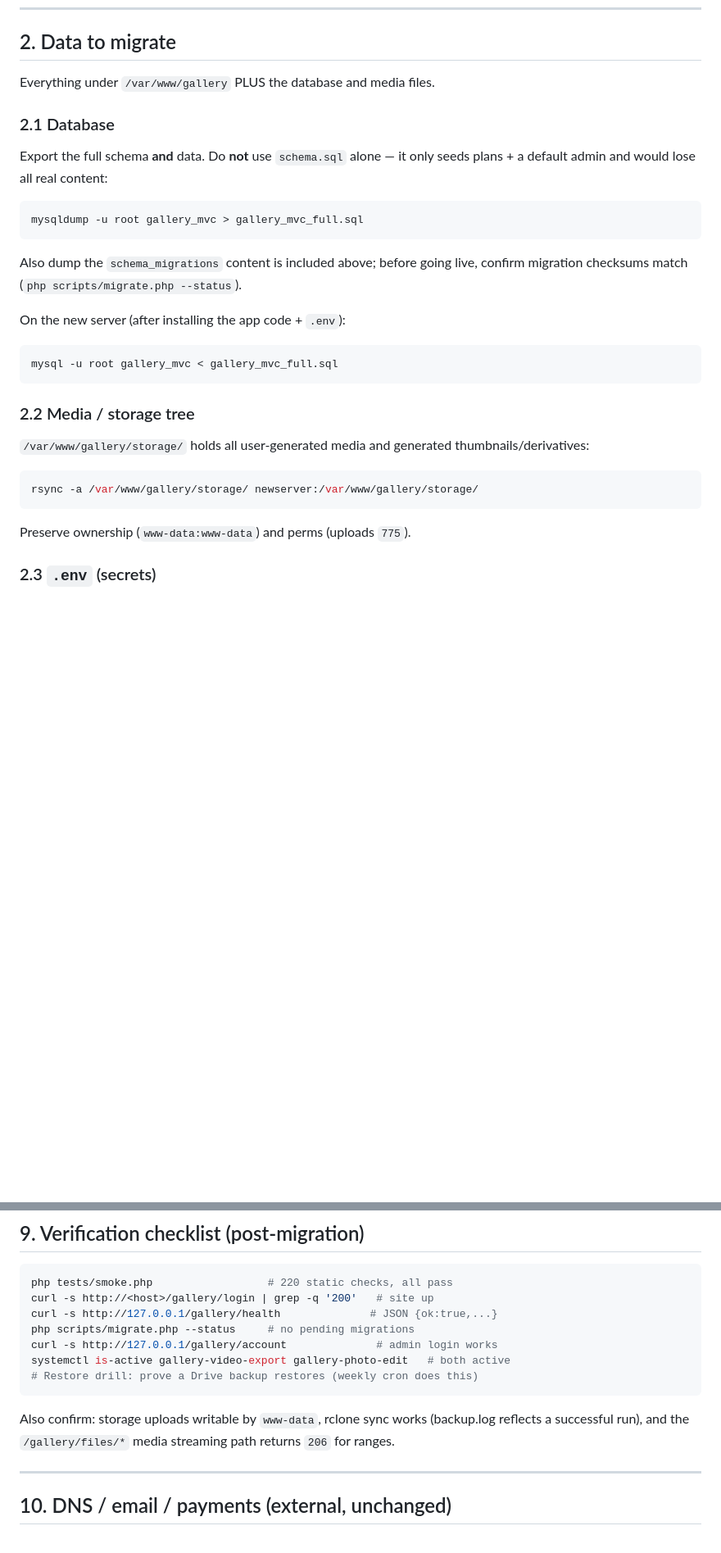
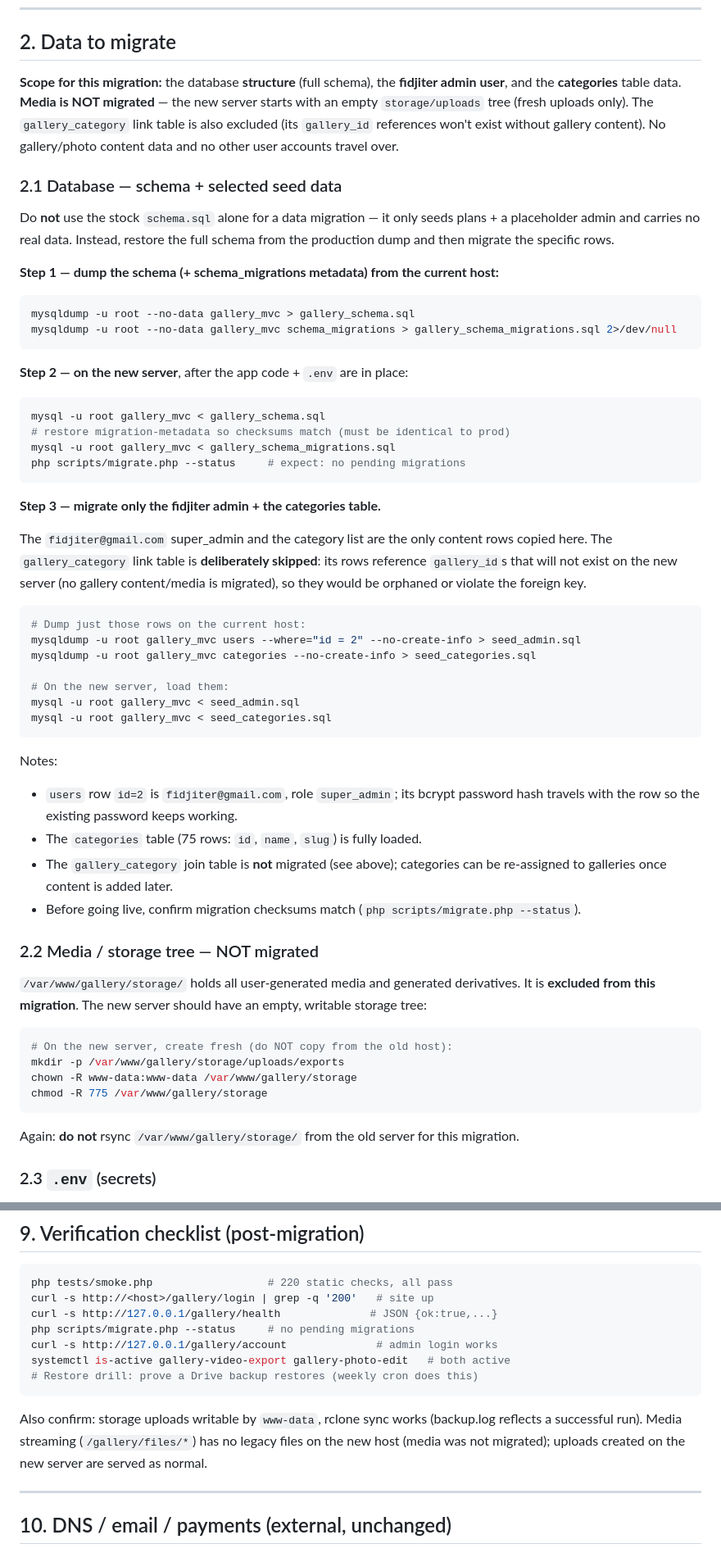
Before and after one commit to k0dejunky/gallery-site, a Markdown page: docs/MIGRATION.md, 2 parts joined by grey strips. Shown at 82% size. Rendered like a GitHub page; blank space fills up the shorter version.

Commit message:
Scope migration runbook: schema + fidjiter admin + categories only
Per operator feedback, this pass does NOT migrate media or gallery
content. Migrate: db schema (structure) + schema_migrations, the
fidjiter@gmail.com super_admin user, and the categories table data.
The gallery_category link table is excluded (its gallery_id refs
won't exist without gallery content).

````diff
--- a/docs/MIGRATION.md
+++ b/docs/MIGRATION.md
@@ -33,36 +38,77 @@ The repo's CI/smoke tests and the deploy/restore scripts assume a systemd host.
 
 ## 2. Data to migrate
 
-Everything under `/var/www/gallery` PLUS the database and media files.
+**Scope for this migration:** the database **structure** (full schema), the
+**fidjiter admin user**, and the **categories** table data. **Media is NOT
+migrated** — the new server starts with an empty `storage/uploads` tree (fresh
+uploads only). The `gallery_category` link table is also excluded (its
+`gallery_id` references won't exist without gallery content). No gallery/photo
+content data and no other user accounts travel over.
 
-### 2.1 Database
+### 2.1 Database — schema + selected seed data
 
-Export the full schema **and** data. Do **not** use `schema.sql` alone — it only
-seeds plans + a default admin and would lose all real content:
+Do **not** use the stock `schema.sql` alone for a data migration — it only
+seeds plans + a placeholder admin and carries no real data. Instead, restore
+the full schema from the production dump and then migrate the specific rows.
+
+**Step 1 — dump the schema (+ schema_migrations metadata) from the current host:**
 
 ```bash
-mysqldump -u root gallery_mvc > gallery_mvc_full.sql
+mysqldump -u root --no-data gallery_mvc > gallery_schema.sql
+mysqldump -u root --no-data gallery_mvc schema_migrations > gallery_schema_migrations.sql 2>/dev/null
 ```
 
-Also dump the `schema_migrations` content is included above; before going live,
-confirm migration checksums match (`php scripts/migrate.php --status`).
-
-On the new server (after installing the app code + `.env`):
+**Step 2 — on the new server**, after the app code + `.env` are in place:
 
 ```bash
-mysql -u root gallery_mvc < gallery_mvc_full.sql
+mysql -u root gallery_mvc < gallery_schema.sql
+# restore migration-metadata so checksums match (must be identical to prod)
+mysql -u root gallery_mvc < gallery_schema_migrations.sql
+php scripts/migrate.php --status     # expect: no pending migrations
 ```
 
-### 2.2 Media / storage tree
+**Step 3 — migrate only the fidjiter admin + the categories table.**
+
+The `fidjiter@gmail.com` super_admin and the category list are the only content
+rows copied here. The `gallery_category` link table is **deliberately skipped**:
+its rows reference `gallery_id`s that will not exist on the new server (no
+gallery content/media is migrated), so they would be orphaned or violate the
+foreign key.
+
+```bash
+# Dump just those rows on the current host:
+mysqldump -u root gallery_mvc users --where="id = 2" --no-create-info > seed_admin.sql
+mysqldump -u root gallery_mvc categories --no-create-info > seed_categories.sql
+
+# On the new server, load them:
+mysql -u root gallery_mvc < seed_admin.sql
+mysql -u root gallery_mvc < seed_categories.sql
+```
+
+Notes:
+- `users` row `id=2` is `fidjiter@gmail.com`, role `super_admin`; its bcrypt
+  password hash travels with the row so the existing password keeps working.
+- The `categories` table (75 rows: `id`, `name`, `slug`) is fully loaded.
+- The `gallery_category` join table is **not** migrated (see above); categories
+  can be re-assigned to galleries once content is added later.
+- Before going live, confirm migration checksums match
+  (`php scripts/migrate.php --status`).
+
+### 2.2 Media / storage tree — NOT migrated
 
 `/var/www/gallery/storage/` holds all user-generated media and generated
-thumbnails/derivatives:
+derivatives. It is **excluded from this migration**. The new server should
+have an empty, writable storage tree:
 
 ```bash
-rsync -a /var/www/gallery/storage/ newserver:/var/www/gallery/storage/
+# On the new server, create fresh (do NOT copy from the old host):
+mkdir -p /var/www/gallery/storage/uploads/exports
+chown -R www-data:www-data /var/www/gallery/storage
+chmod -R 775 /var/www/gallery/storage
 ```
 
-Preserve ownership (`www-data:www-data`) and perms (uploads `775`).
+Again: **do not** rsync `/var/www/gallery/storage/` from the old server for
+this migration.
 
 ### 2.3 `.env` (secrets)
 
@@ -255,8 +301,9 @@ systemctl is-active gallery-video-export gallery-photo-edit   # both active
 ```
 
 Also confirm: storage uploads writable by `www-data`, rclone sync works
-(backup.log reflects a successful run), and the `/gallery/files/*` media
-streaming path returns `206` for ranges.
+(backup.log reflects a successful run). Media streaming (`/gallery/files/*`)
+has no legacy files on the new host (media was not migrated); uploads created
+on the new server are served as normal.
 
 ---
 
````
Also changed, not shown: other parts of docs/MIGRATION.md (+12 -2 lines).
